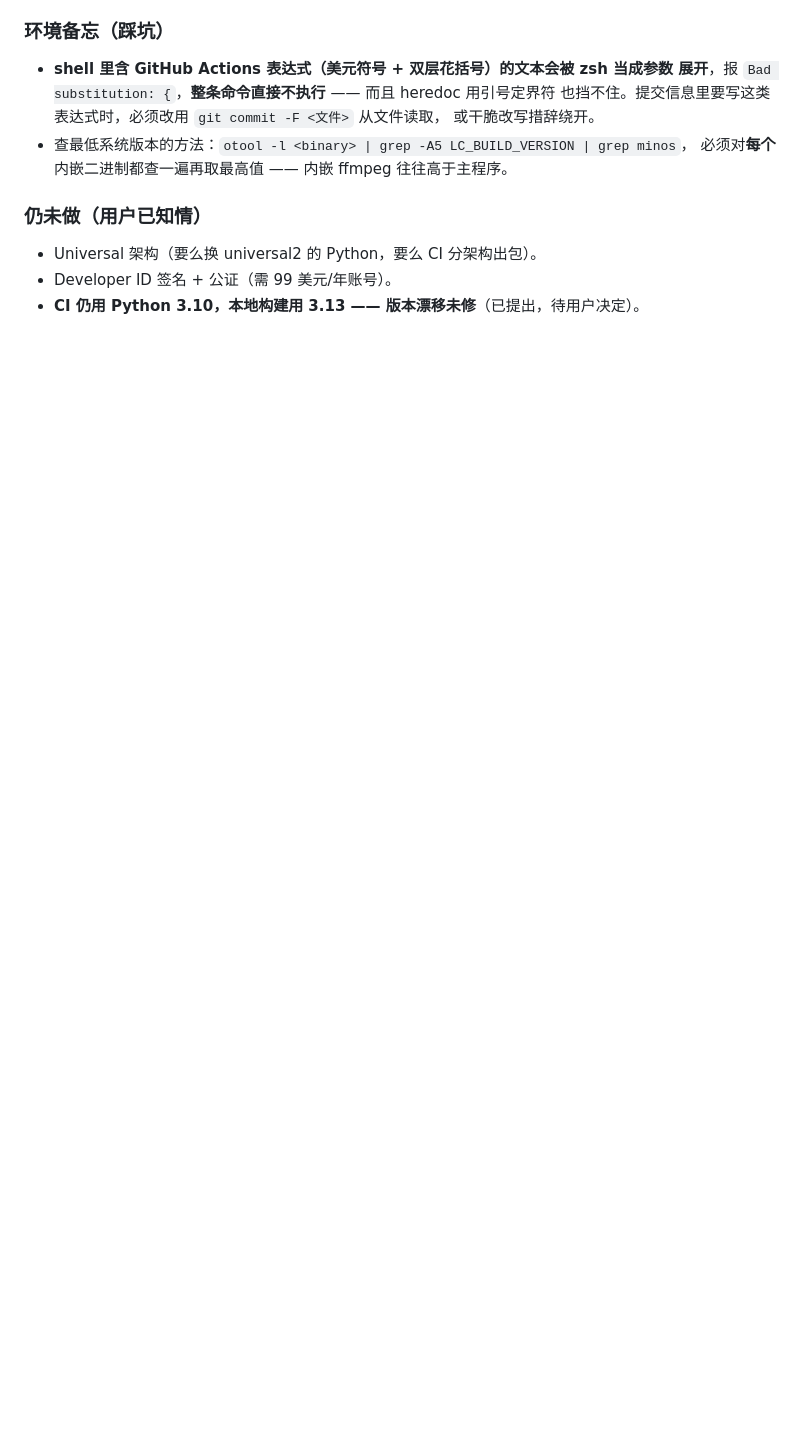
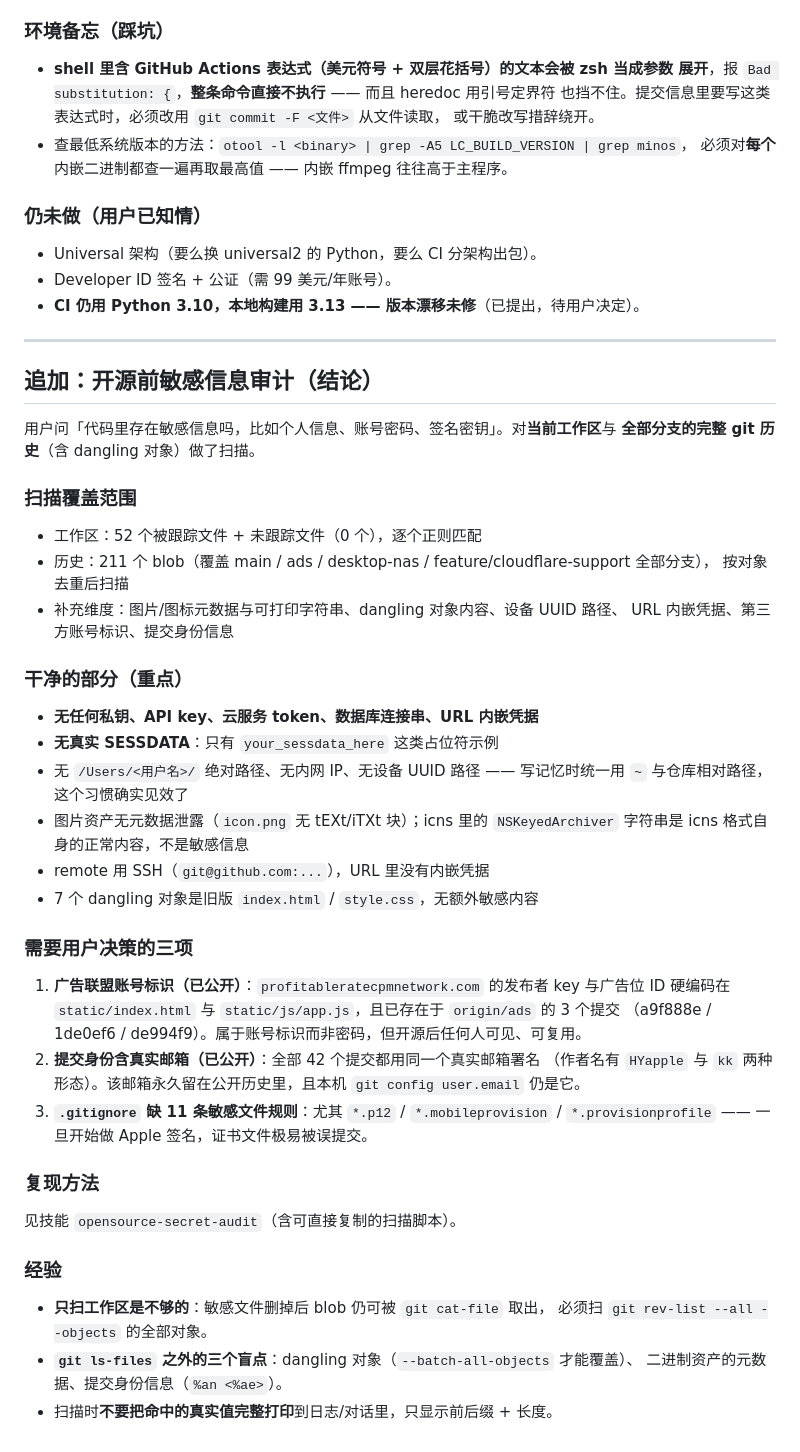
Before and after one commit to kejee/douyin-download, a Markdown page: .workbuddy/memory/2026-09-24.md, the part around the change. Drawn GitHub-style; blank space fills up the shorter version.

Commit message:
docs(memory): 开源前敏感信息审计的结论与可复用方法
- 无硬编码凭据：无私钥/API key/token/连接串/真实 SESSDATA
- 无绝对路径、内网 IP、设备 UUID 路径；图片资产无元数据泄露
- 待决策三项：广告联盟账号标识（已公开）、提交身份含真实邮箱（已公开）、
  .gitignore 缺敏感文件规则
- 记录五维扫描法与三个盲点（dangling 对象、二进制元数据、提交身份）

```diff
--- a/.workbuddy/memory/2026-09-24.md
+++ b/.workbuddy/memory/2026-09-24.md
@@ -123,3 +123,47 @@ PyInstaller 在 macOS 的默认行为：spec 里 `codesign_identity=None` →
 - Universal 架构（要么换 universal2 的 Python，要么 CI 分架构出包）。
 - Developer ID 签名 + 公证（需 99 美元/年账号）。
 - **CI 仍用 Python 3.10，本地构建用 3.13 —— 版本漂移未修**（已提出，待用户决定）。
+
+---
+
+## 追加：开源前敏感信息审计（结论）
+
+用户问「代码里存在敏感信息吗，比如个人信息、账号密码、签名密钥」。对**当前工作区**与
+**全部分支的完整 git 历史**（含 dangling 对象）做了扫描。
+
+### 扫描覆盖范围
+- 工作区：52 个被跟踪文件 + 未跟踪文件（0 个），逐个正则匹配
+- 历史：211 个 blob（覆盖 main / ads / desktop-nas / feature/cloudflare-support 全部分支），
+  按对象去重后扫描
+- 补充维度：图片/图标元数据与可打印字符串、dangling 对象内容、设备 UUID 路径、
+  URL 内嵌凭据、第三方账号标识、提交身份信息
+
+### 干净的部分（重点）
+- **无任何私钥、API key、云服务 token、数据库连接串、URL 内嵌凭据**
+- **无真实 SESSDATA**：只有 `your_sessdata_here` 这类占位符示例
+- 无 `/Users/<用户名>/` 绝对路径、无内网 IP、无设备 UUID 路径
+  —— 写记忆时统一用 `~` 与仓库相对路径，这个习惯确实见效了
+- 图片资产无元数据泄露（`icon.png` 无 tEXt/iTXt 块）；icns 里的 `NSKeyedArchiver`
+  字符串是 icns 格式自身的正常内容，不是敏感信息
+- remote 用 SSH（`git@github.com:...`），URL 里没有内嵌凭据
+- 7 个 dangling 对象是旧版 `index.html` / `style.css`，无额外敏感内容
+
+### 需要用户决策的三项
+1. **广告联盟账号标识（已公开）**：`profitableratecpmnetwork.com` 的发布者 key 与广告位 ID
+   硬编码在 `static/index.html` 与 `static/js/app.js`，且已存在于 `origin/ads` 的 3 个提交
+   （a9f888e / 1de0ef6 / de994f9）。属于账号标识而非密码，但开源后任何人可见、可复用。
+2. **提交身份含真实邮箱（已公开）**：全部 42 个提交都用同一个真实邮箱署名
+   （作者名有 `HYapple` 与 `kk` 两种形态）。该邮箱永久留在公开历史里，且本机
+   `git config user.email` 仍是它。
+3. **`.gitignore` 缺 11 条敏感文件规则**：尤其 `*.p12` / `*.mobileprovision` /
+   `*.provisionprofile` —— 一旦开始做 Apple 签名，证书文件极易被误提交。
+
+### 复现方法
+见技能 `opensource-secret-audit`（含可直接复制的扫描脚本）。
+
+### 经验
+- **只扫工作区是不够的**：敏感文件删掉后 blob 仍可被 `git cat-file` 取出，
+  必须扫 `git rev-list --all --objects` 的全部对象。
+- **`git ls-files` 之外的三个盲点**：dangling 对象（`--batch-all-objects` 才能覆盖）、
+  二进制资产的元数据、提交身份信息（`%an <%ae>`）。
+- 扫描时**不要把命中的真实值完整打印**到日志/对话里，只显示前后缀 + 长度。
```
